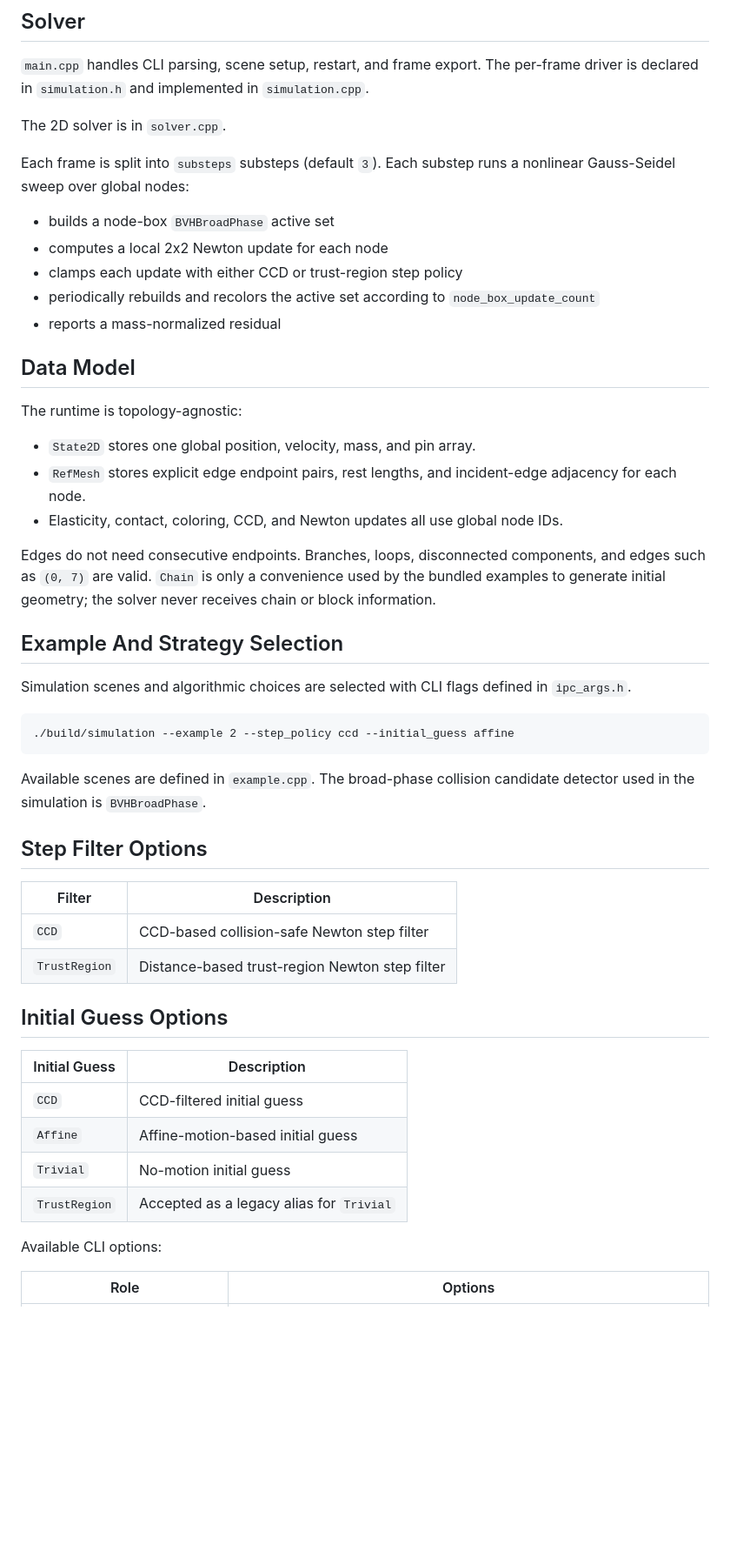
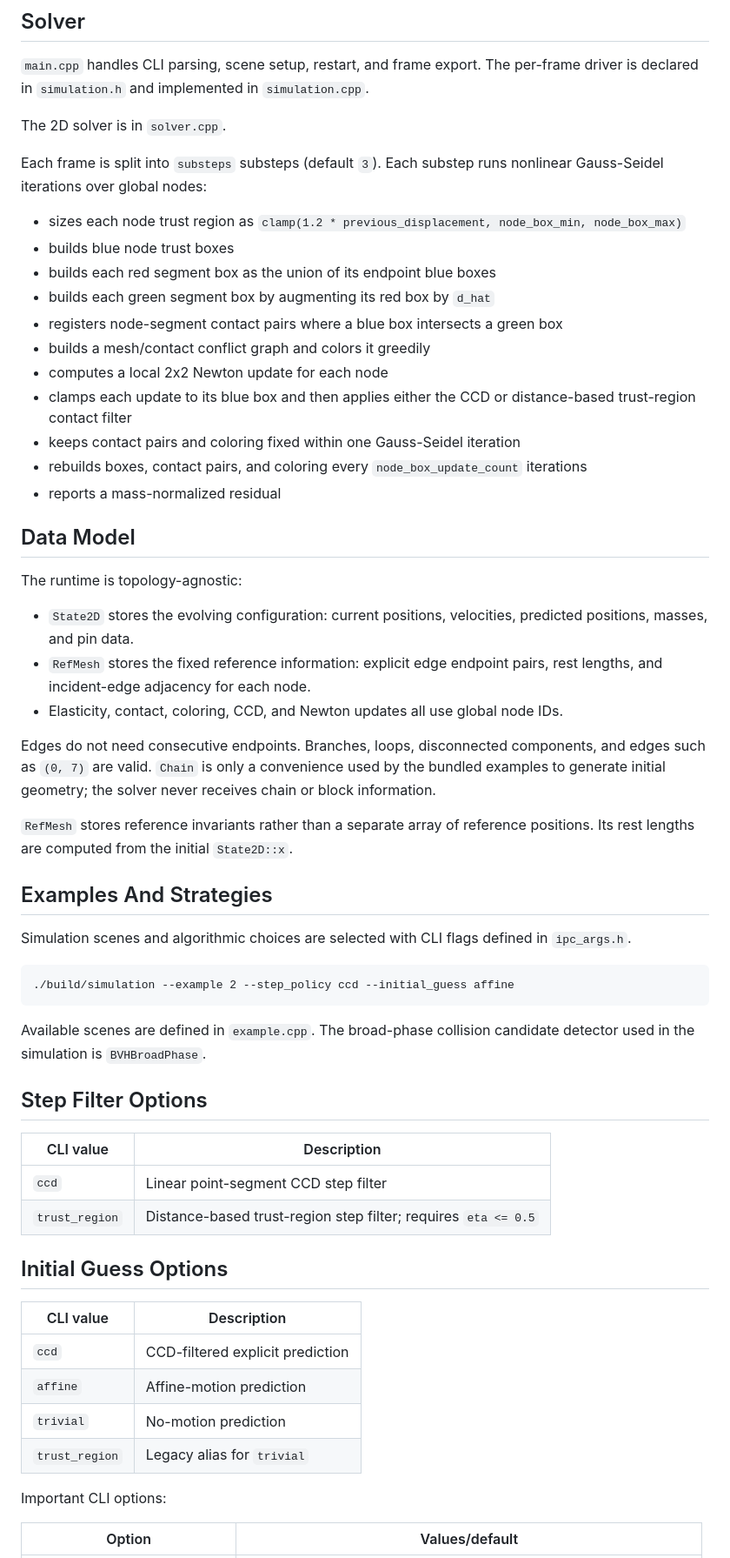
Before and after one commit to JunhuiShen/IPC_project, a Markdown page: 2D_IPC/README.md, the part around one of its changes. Shown at 87% size. Rendered like a GitHub page; blank space fills up the shorter version.

```diff
--- a/2D_IPC/README.md
+++ b/2D_IPC/README.md
@@ -94,23 +109,32 @@ The per-frame driver is declared in `simulation.h` and implemented in
 
 The 2D solver is in `solver.cpp`.
 
-Each frame is split into `substeps` substeps (default `3`). Each substep runs a
-nonlinear Gauss-Seidel sweep over global nodes:
+Each frame is split into `substeps` substeps (default `3`). Each substep runs
+nonlinear Gauss-Seidel iterations over global nodes:
 
-- builds a node-box `BVHBroadPhase` active set
+- sizes each node trust region as
+  `clamp(1.2 * previous_displacement, node_box_min, node_box_max)`
+- builds blue node trust boxes
+- builds each red segment box as the union of its endpoint blue boxes
+- builds each green segment box by augmenting its red box by `d_hat`
+- registers node-segment contact pairs where a blue box intersects a green box
+- builds a mesh/contact conflict graph and colors it greedily
 - computes a local 2x2 Newton update for each node
-- clamps each update with either CCD or trust-region step policy
-- periodically rebuilds and recolors the active set according to
-  `node_box_update_count`
+- clamps each update to its blue box and then applies either the CCD or
+  distance-based trust-region contact filter
+- keeps contact pairs and coloring fixed within one Gauss-Seidel iteration
+- rebuilds boxes, contact pairs, and coloring every
+  `node_box_update_count` iterations
 - reports a mass-normalized residual
 
 ## Data Model
 
 The runtime is topology-agnostic:
 
-- `State2D` stores one global position, velocity, mass, and pin array.
-- `RefMesh` stores explicit edge endpoint pairs, rest lengths, and incident-edge
-  adjacency for each node.
+- `State2D` stores the evolving configuration: current positions, velocities,
+  predicted positions, masses, and pin data.
+- `RefMesh` stores the fixed reference information: explicit edge endpoint
+  pairs, rest lengths, and incident-edge adjacency for each node.
 - Elasticity, contact, coloring, CCD, and Newton updates all use global node IDs.
 
 Edges do not need consecutive endpoints. Branches, loops, disconnected
@@ -118,7 +142,10 @@ components, and edges such as `(0, 7)` are valid. `Chain` is only a convenience
 used by the bundled examples to generate initial geometry; the solver never
 receives chain or block information.
 
-## Example And Strategy Selection
+`RefMesh` stores reference invariants rather than a separate array of reference
+positions. Its rest lengths are computed from the initial `State2D::x`.
+
+## Examples And Strategies
 
 Simulation scenes and algorithmic choices are selected with CLI flags defined in
 `ipc_args.h`.
@@ -130,21 +157,21 @@ candidate detector used in the simulation is `BVHBroadPhase`.
 
 ## Step Filter Options
 
-| Filter | Description |
+| CLI value | Description |
 |---|---|
-| `CCD` | CCD-based collision-safe Newton step filter |
-| `TrustRegion` | Distance-based trust-region Newton step filter |
+| `ccd` | Linear point-segment CCD step filter |
+| `trust_region` | Distance-based trust-region step filter; requires `eta <= 0.5` |
 
 ## Initial Guess Options
 
-| Initial Guess | Description |
+| CLI value | Description |
 |---|---|
-| `CCD` | CCD-filtered initial guess |
-| `Affine` | Affine-motion-based initial guess |
-| `Trivial` | No-motion initial guess |
-| `TrustRegion` | Accepted as a legacy alias for `Trivial` |
+| `ccd` | CCD-filtered explicit prediction |
+| `affine` | Affine-motion prediction |
+| `trivial` | No-motion prediction |
+| `trust_region` | Legacy alias for `trivial` |
 
-Available CLI options:
+Important CLI options:
 
-| Role | Options |
+| Option | Values/default |
 |---|---|
```
Also changed, not shown: other parts of 2D_IPC/README.md (+40 -31 lines).
